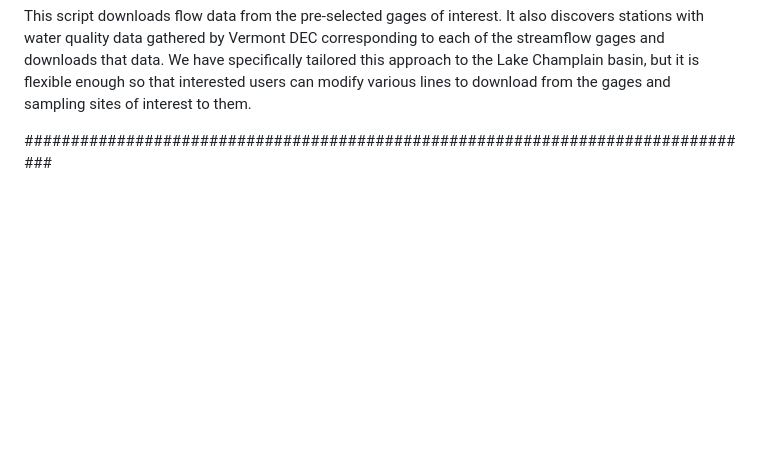
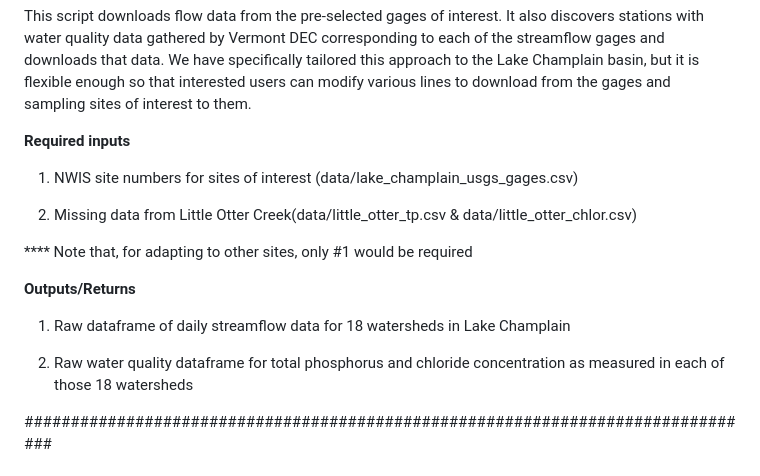
Before and after one commit to jtkemper/phos-chloride-forecasting, a Markdown page: 01_data_discovery_and_download.md, the part around the change. Drawn GitHub-style; blank space fills up the shorter version.

Commit message:
Edited headers

```diff
--- a/01_data_discovery_and_download.md
+++ b/01_data_discovery_and_download.md
@@ -12,6 +12,25 @@ data. We have specifically tailored this approach to the Lake Champlain
 basin, but it is flexible enough so that interested users can modify
 various lines to download from the gages and sampling sites of interest
 to them.
+
+**Required inputs**
+
+1)  NWIS site numbers for sites of interest
+    (data/lake_champlain_usgs_gages.csv)
+
+2)  Missing data from Little Otter Creek(data/little_otter_tp.csv &
+    data/little_otter_chlor.csv)
+
+\*\*\*\* Note that, for adapting to other sites, only \#1 would be
+required
+
+**Outputs/Returns**
+
+1)  Raw dataframe of daily streamflow data for 18 watersheds in Lake
+    Champlain
+
+2)  Raw water quality dataframe for total phosphorus and chloride
+    concentration as measured in each of those 18 watersheds
 
 ################################################################################
 
```
